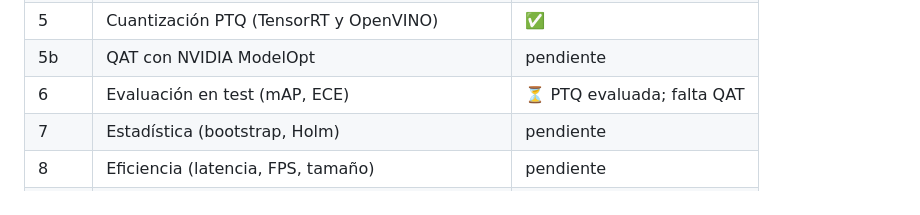
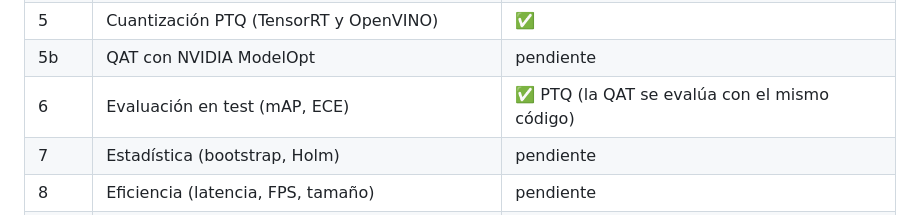
Before and after one commit to eduardostorymaker/__proyecto__destilacion_para_cuantizacion_yolo, a Markdown page: README.md, the part around the change. GitHub-like rendering.

Commit message:
Fase 6 cerrada (PTQ); QAT se evaluará con el mismo código
Co-Authored-By: Claude Opus 5.5 <noreply@anthropic.com>

```diff
--- a/README.md
+++ b/README.md
@@ -51,7 +51,7 @@ entrenamiento.
 | 4b | Piloto de λ (λ = 1.0) y alumnos KD (3 semillas) | ✅ |
 | 5 | Cuantización PTQ (TensorRT y OpenVINO) | ✅ |
 | 5b | QAT con NVIDIA ModelOpt | pendiente |
-| 6 | Evaluación en test (mAP, ECE) | ⏳ PTQ evaluada; falta QAT |
+| 6 | Evaluación en test (mAP, ECE) | ✅ PTQ (la QAT se evalúa con el mismo código) |
 | 7 | Estadística (bootstrap, Holm) | pendiente |
 | 8 | Eficiencia (latencia, FPS, tamaño) | pendiente |
 | 9 | Tablas y figuras del paper | pendiente |
```
Also changed, not shown: CLAUDE.md (+1 -1 lines), results/LOG.md (+5 -0 lines).
